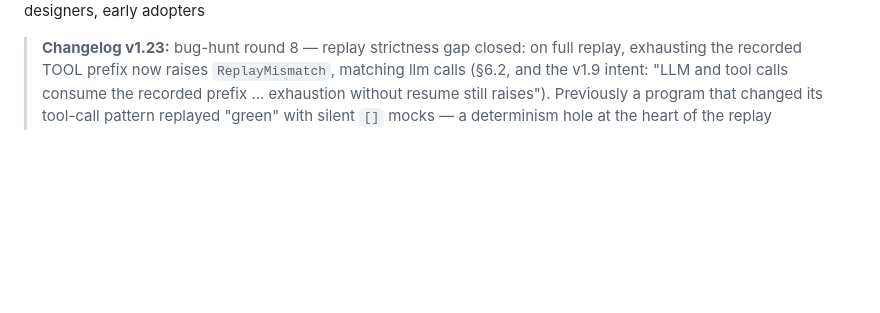
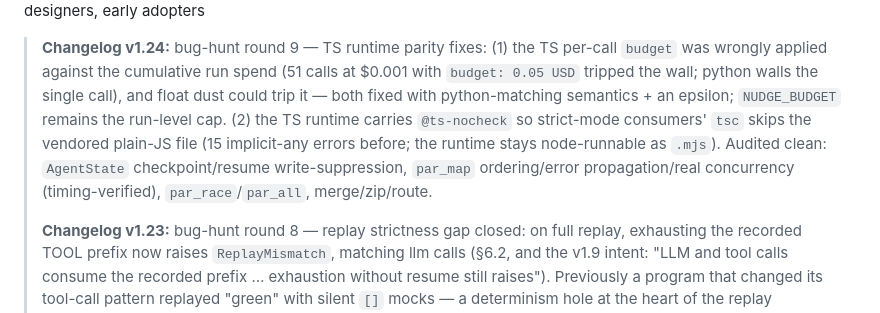
Before and after one commit to NekomyaDev/nudge, a Markdown page: docs/design.md, the part around one of its changes. GitHub-like rendering; blank space fills up the shorter version.

Commit message:
docs: design v1.24 — bug-hunt round 9

```diff
--- a/docs/design.md
+++ b/docs/design.md
@@ -4,5 +4,7 @@
 **Audience:** compiler implementers, language designers, early adopters
 
+> **Changelog v1.24:** bug-hunt round 9 — TS runtime parity fixes: (1) the TS per-call `budget` was wrongly applied against the cumulative run spend (51 calls at $0.001 with `budget: 0.05 USD` tripped the wall; python walls the single call), and float dust could trip it — both fixed with python-matching semantics + an epsilon; `NUDGE_BUDGET` remains the run-level cap. (2) the TS runtime carries `@ts-nocheck` so strict-mode consumers' `tsc` skips the vendored plain-JS file (15 implicit-any errors before; the runtime stays node-runnable as `.mjs`). Audited clean: `AgentState` checkpoint/resume write-suppression, `par_map` ordering/error propagation/real concurrency (timing-verified), `par_race`/`par_all`, merge/zip/route.
+>
 > **Changelog v1.23:** bug-hunt round 8 — replay strictness gap closed: on full replay, exhausting the recorded TOOL prefix now raises `ReplayMismatch`, matching llm calls (§6.2, and the v1.9 intent: "LLM and tool calls consume the recorded prefix … exhaustion without resume still raises"). Previously a program that changed its tool-call pattern replayed "green" with silent `[]` mocks — a determinism hole at the heart of the replay guarantee. Streaming `_PrefixValidator` audited adversarially (early type errors, missing required fields, `format: uri`, array items, char-by-char feeds) — clean.
 >
 > **Changelog v1.22:** bug-hunt round 7 — (1) `llm_stream` had the §4.3 pre-fix semantics: each round was walled individually, so streaming call sites could exceed their declared budget across repair rounds; streaming now shares the same site-cumulative wall as `llm_call`. (2) Prompt Clippy W0004 was wrongly suppressed for `stream let` (introduced in v1.19 on a mistaken premise): streaming shares the §4.2 repair loop — an early abort counts as a schema violation — so `stream` + `schema` without `retry … with repair` now warns like any other call.
```
Also changed, not shown: other parts of docs/design.md (+1 -1 lines).
